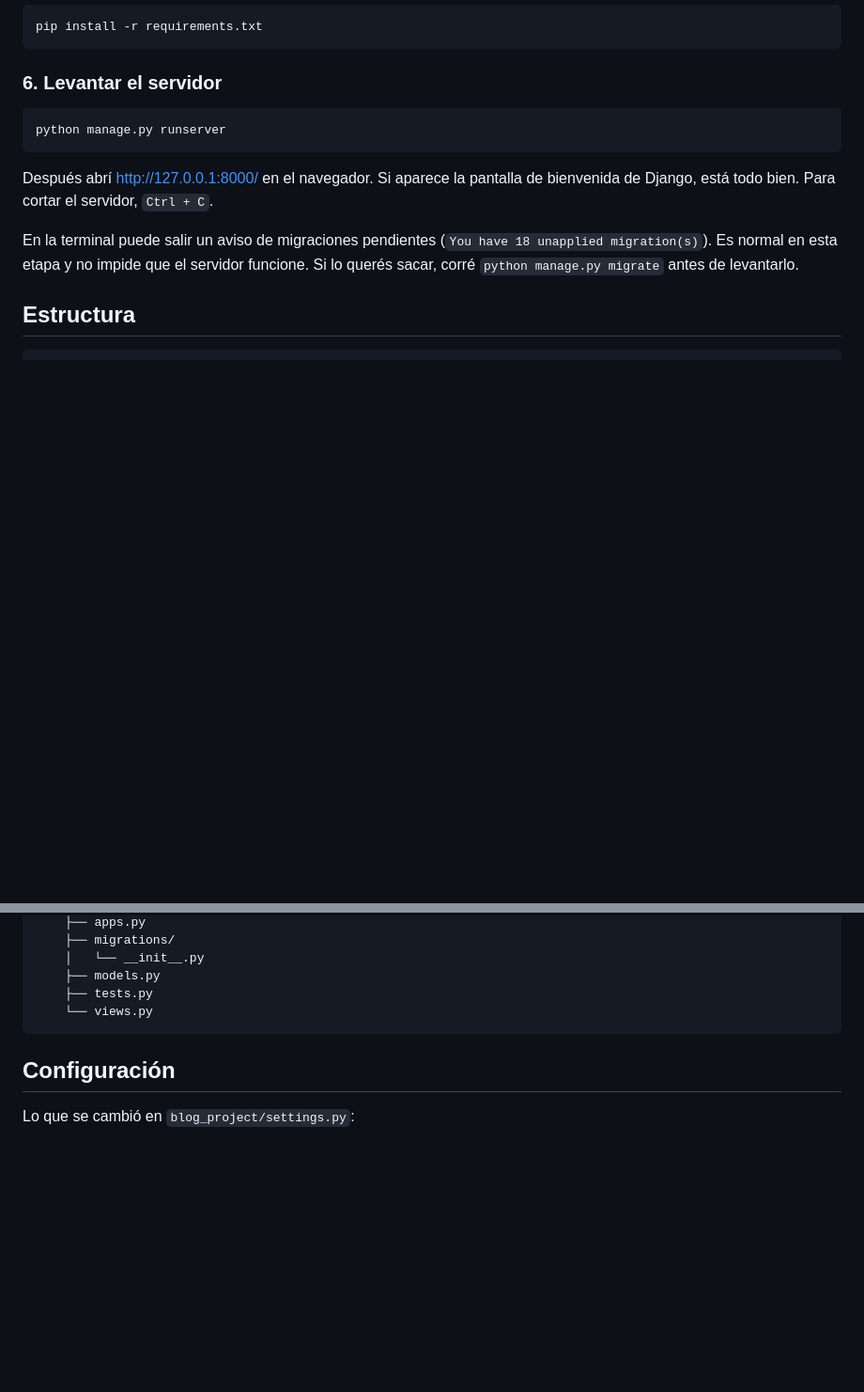
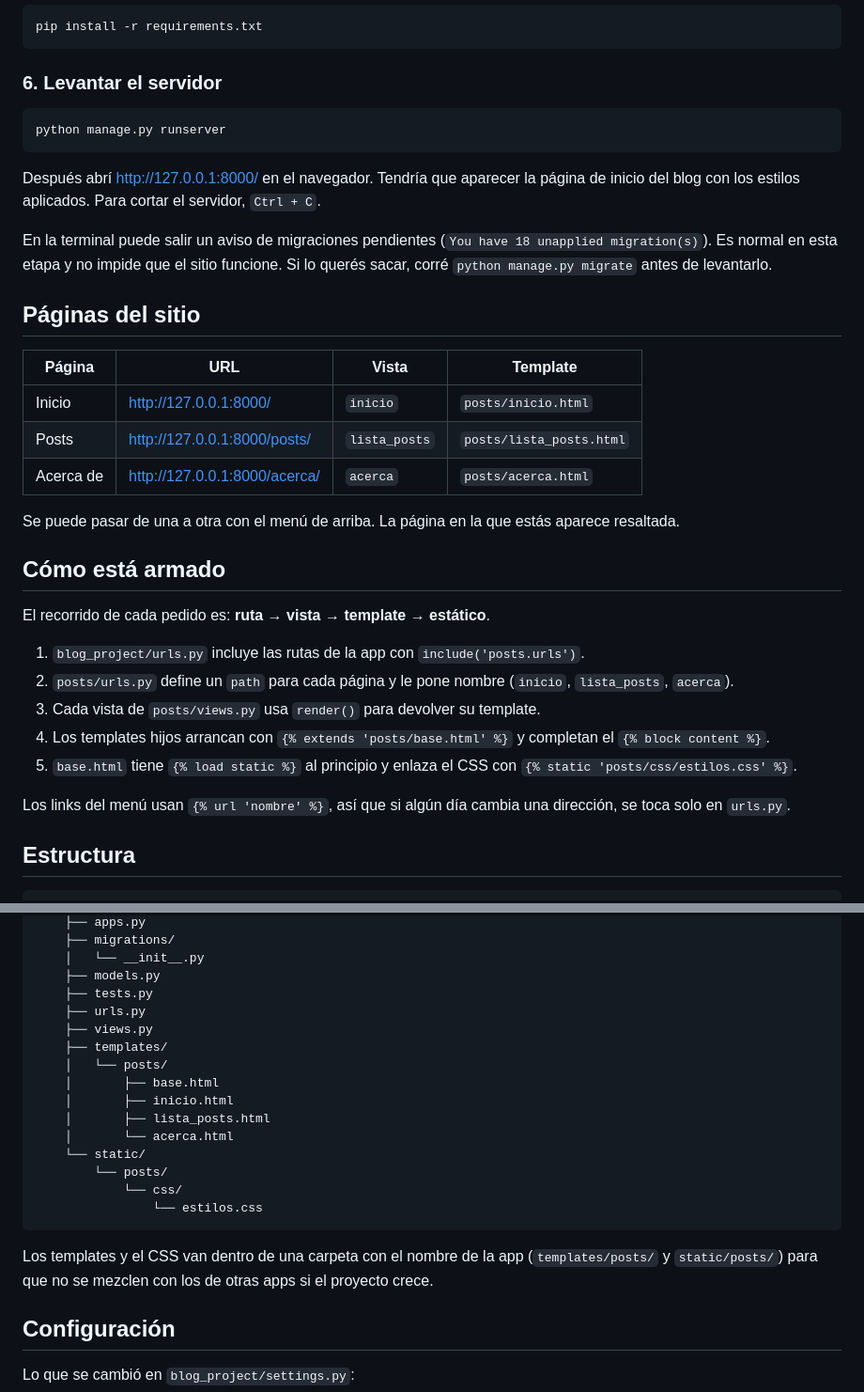
Before and after one commit to Federicoz21/Blog_django, a Markdown page: README.md, 2 parts joined by grey strips. Shown at 94% size. Rendered like a GitHub page; blank space fills up the shorter version.

Commit message:
Actualizar README con las páginas y la estructura nueva

````diff
--- a/README.md
+++ b/README.md
@@ -75,9 +77,31 @@ pip install -r requirements.txt
 python manage.py runserver
 ```
 
-Después abrí http://127.0.0.1:8000/ en el navegador. Si aparece la pantalla de bienvenida de Django, está todo bien. Para cortar el servidor, `Ctrl + C`.
+Después abrí http://127.0.0.1:8000/ en el navegador. Tendría que aparecer la página de inicio del blog con los estilos aplicados. Para cortar el servidor, `Ctrl + C`.
 
-En la terminal puede salir un aviso de migraciones pendientes (`You have 18 unapplied migration(s)`). Es normal en esta etapa y no impide que el servidor funcione. Si lo querés sacar, corré `python manage.py migrate` antes de levantarlo.
+En la terminal puede salir un aviso de migraciones pendientes (`You have 18 unapplied migration(s)`). Es normal en esta etapa y no impide que el sitio funcione. Si lo querés sacar, corré `python manage.py migrate` antes de levantarlo.
+
+## Páginas del sitio
+
+| Página    | URL                              | Vista         | Template                   |
+|-----------|----------------------------------|---------------|----------------------------|
+| Inicio    | http://127.0.0.1:8000/           | `inicio`      | `posts/inicio.html`        |
+| Posts     | http://127.0.0.1:8000/posts/     | `lista_posts` | `posts/lista_posts.html`   |
+| Acerca de | http://127.0.0.1:8000/acerca/    | `acerca`      | `posts/acerca.html`        |
+
+Se puede pasar de una a otra con el menú de arriba. La página en la que estás aparece resaltada.
+
+## Cómo está armado
+
+El recorrido de cada pedido es: **ruta → vista → template → estático**.
+
+1. `blog_project/urls.py` incluye las rutas de la app con `include('posts.urls')`.
+2. `posts/urls.py` define un `path` para cada página y le pone nombre (`inicio`, `lista_posts`, `acerca`).
+3. Cada vista de `posts/views.py` usa `render()` para devolver su template.
+4. Los templates hijos arrancan con `{% extends 'posts/base.html' %}` y completan el `{% block content %}`.
+5. `base.html` tiene `{% load static %}` al principio y enlaza el CSS con `{% static 'posts/css/estilos.css' %}`.
+
+Los links del menú usan `{% url 'nombre' %}`, así que si algún día cambia una dirección, se toca solo en `urls.py`.
 
 ## Estructura
 
@@ -101,8 +125,21 @@ Blog_django/
     │   └── __init__.py
     ├── models.py
     ├── tests.py
-    └── views.py
+    ├── urls.py
+    ├── views.py
+    ├── templates/
+    │   └── posts/
+    │       ├── base.html
+    │       ├── inicio.html
+    │       ├── lista_posts.html
+    │       └── acerca.html
+    └── static/
+        └── posts/
+            └── css/
+                └── estilos.css
 ```
+
+Los templates y el CSS van dentro de una carpeta con el nombre de la app (`templates/posts/` y `static/posts/`) para que no se mezclen con los de otras apps si el proyecto crece.
 
 ## Configuración
 
````
Also changed, not shown: other parts of README.md (+13 -4 lines).
